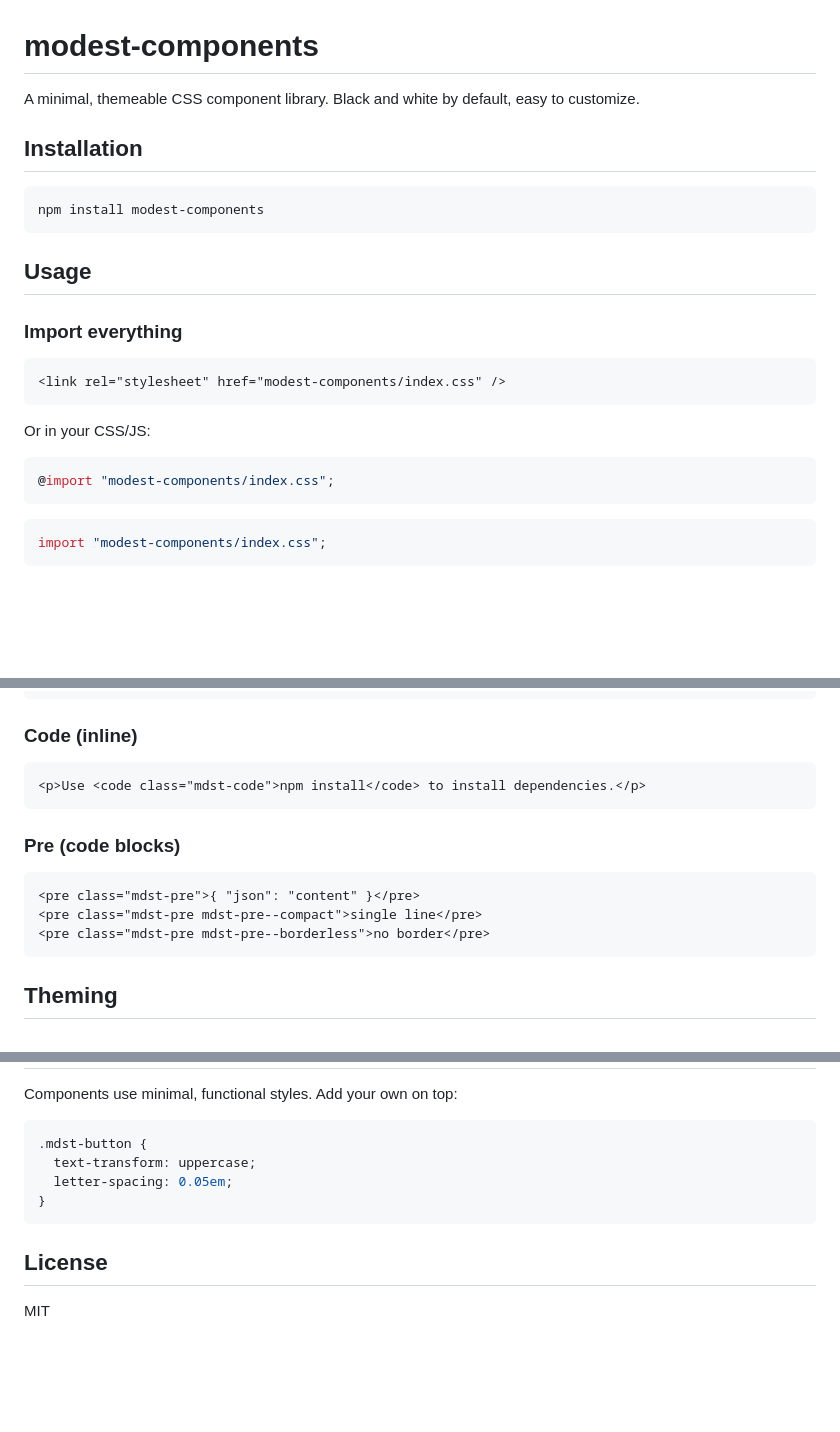
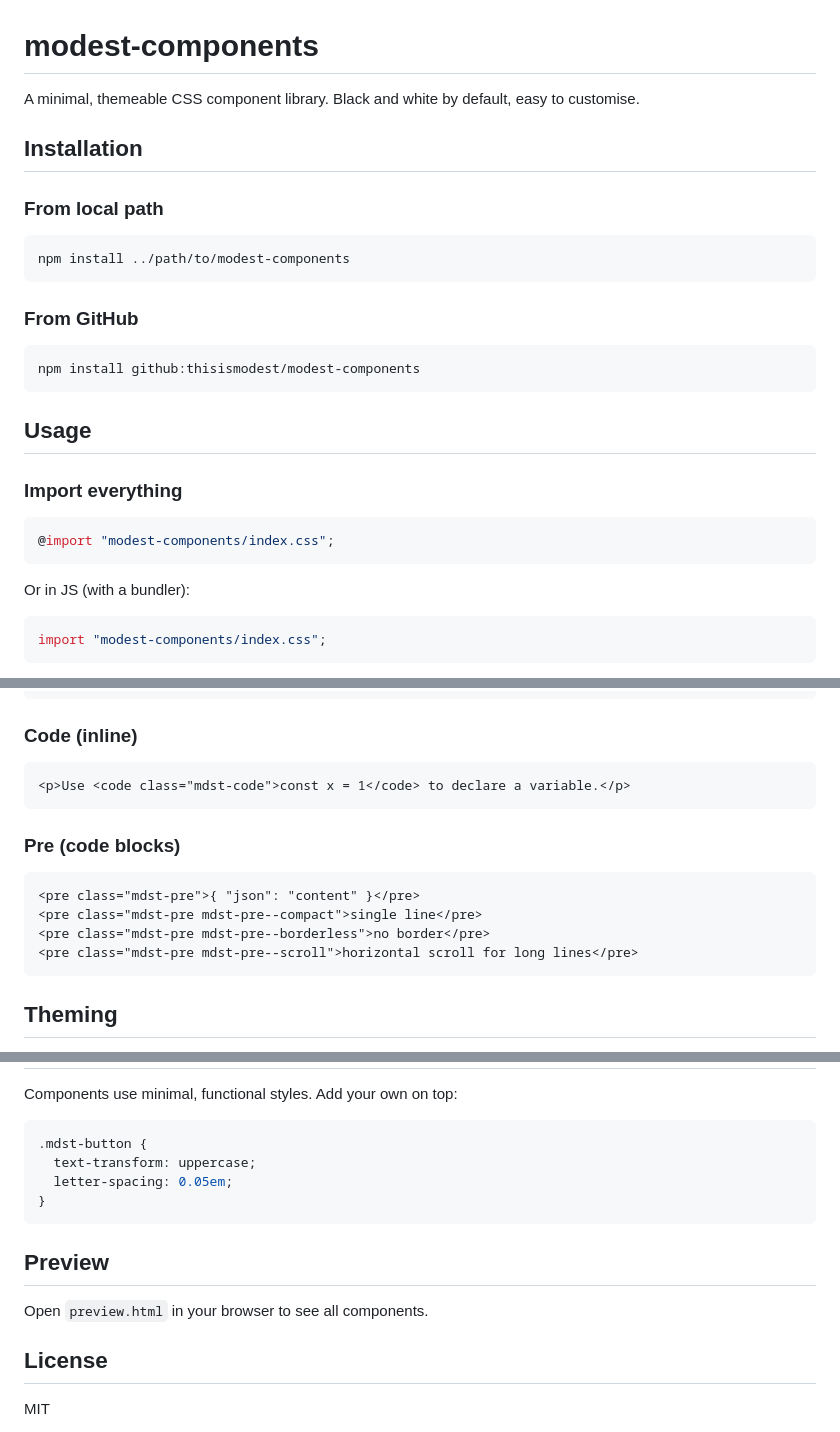
Before and after one commit to thisismodest/modest-ui, a Markdown page: README.md, 3 parts joined by grey strips. Drawn GitHub-style; blank space fills up the shorter version.

Commit message:
local npm options before this is in the registry

````diff
--- a/README.md
+++ b/README.md
@@ -1,26 +1,30 @@
 # modest-components
 
-A minimal, themeable CSS component library. Black and white by default, easy to customize.
+A minimal, themeable CSS component library. Black and white by default, easy to customise.
 
 ## Installation
 
+### From local path
+
 ```bash
-npm install modest-components
+npm install ../path/to/modest-components
+```
+
+### From GitHub
+
+```bash
+npm install github:thisismodest/modest-components
 ```
 
 ## Usage
 
 ### Import everything
 
-```html
-<link rel="stylesheet" href="modest-components/index.css" />
-```
-
-Or in your CSS/JS:
-
 ```css
 @import "modest-components/index.css";
 ```
 
+Or in JS (with a bundler):
+
 ```js
 import "modest-components/index.css";
@@ -121,7 +131,7 @@ otp.destroy(); // Remove event listeners
 ### Code (inline)
 
 ```html
-<p>Use <code class="mdst-code">npm install</code> to install dependencies.</p>
+<p>Use <code class="mdst-code">const x = 1</code> to declare a variable.</p>
 ```
 
 ### Pre (code blocks)
@@ -130,6 +140,7 @@ otp.destroy(); // Remove event listeners
 <pre class="mdst-pre">{ "json": "content" }</pre>
 <pre class="mdst-pre mdst-pre--compact">single line</pre>
 <pre class="mdst-pre mdst-pre--borderless">no border</pre>
+<pre class="mdst-pre mdst-pre--scroll">horizontal scroll for long lines</pre>
 ```
 
 ## Theming
@@ -161,6 +172,10 @@ Components use minimal, functional styles. Add your own on top:
 }
 ```
 
+## Preview
+
+Open `preview.html` in your browser to see all components.
+
 ## License
 
 MIT
````
Also changed, not shown: other parts of README.md (+6 -0 lines).
